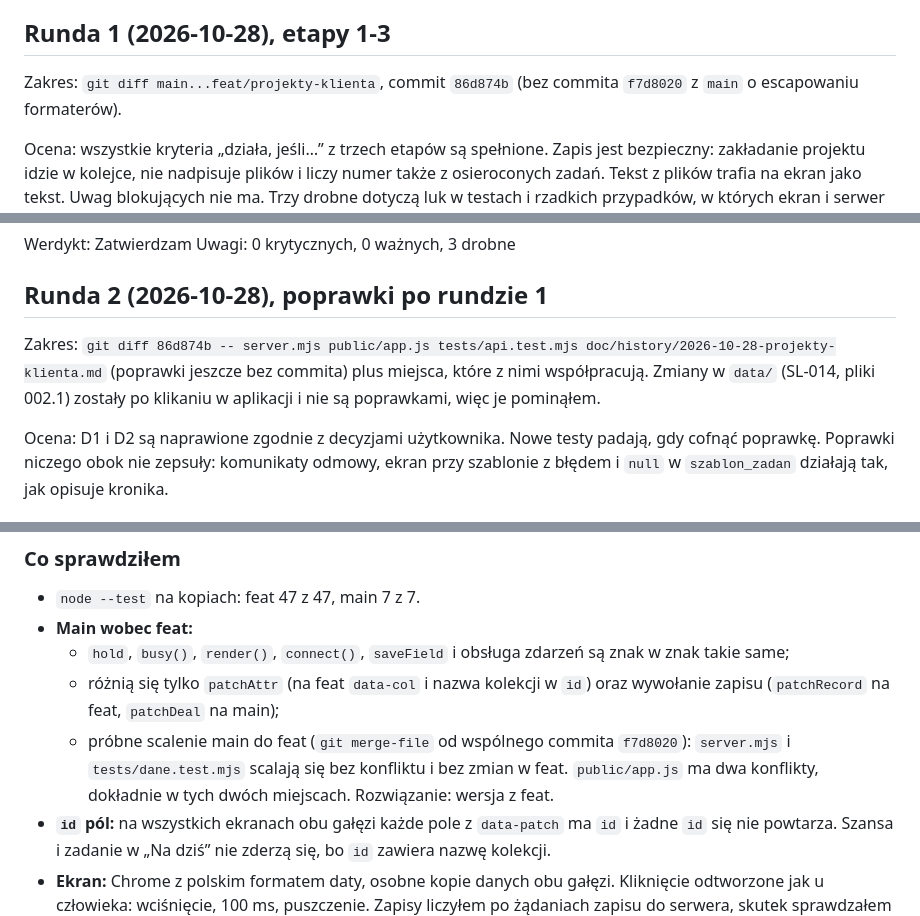
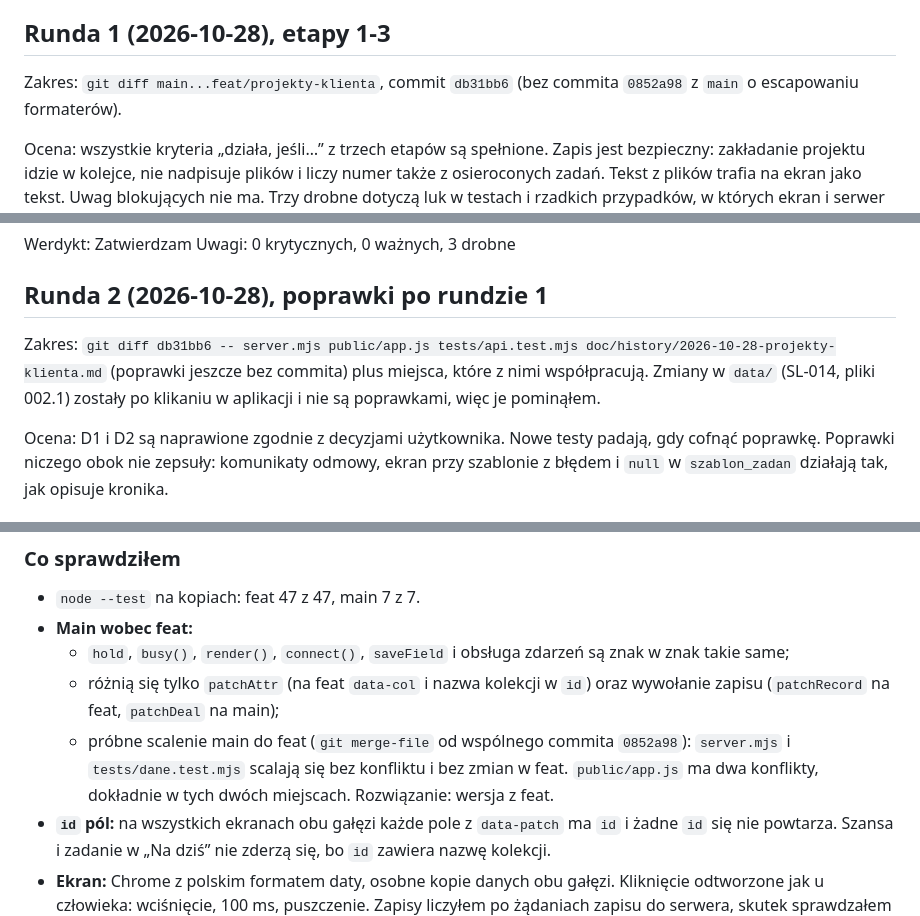
Before and after one commit to two-colours-com/context-based-development-demo, a Markdown page: doc/code-reviews/2026-10-28-projekty-klienta.md, 3 parts joined by grey strips. Drawn GitHub-style.

Commit message:
docs: identyfikatory commitów w raporcie przeglądu po zmianie adresu autora
Co-Authored-By: Claude Opus 5.5 <noreply@anthropic.com>

```diff
--- a/doc/code-reviews/2026-10-28-projekty-klienta.md
+++ b/doc/code-reviews/2026-10-28-projekty-klienta.md
@@ -4,7 +4,7 @@ Przegląd robi agent, który nie pisał tego kodu (skill [critical-code-review](
 
 ## Runda 1 (2026-10-28), etapy 1-3
 
-Zakres: `git diff main...feat/projekty-klienta`, commit `86d874b` (bez commita `f7d8020` z `main` o escapowaniu formaterów).
+Zakres: `git diff main...feat/projekty-klienta`, commit `db31bb6` (bez commita `0852a98` z `main` o escapowaniu formaterów).
 
 Ocena: wszystkie kryteria „działa, jeśli…” z trzech etapów są spełnione. Zapis jest bezpieczny: zakładanie projektu idzie w kolejce, nie nadpisuje plików i liczy numer także z osieroconych zadań. Tekst z plików trafia na ekran jako tekst. Uwag blokujących nie ma. Trzy drobne dotyczą luk w testach i rzadkich przypadków, w których ekran i serwer oceniają sprawę inaczej.
 
@@ -108,7 +108,7 @@ Uwagi: 0 krytycznych, 0 ważnych, 3 drobne
 
 ## Runda 2 (2026-10-28), poprawki po rundzie 1
 
-Zakres: `git diff 86d874b -- server.mjs public/app.js tests/api.test.mjs doc/history/2026-10-28-projekty-klienta.md` (poprawki jeszcze bez commita) plus miejsca, które z nimi współpracują. Zmiany w `data/` (SL-014, pliki 002.1) zostały po klikaniu w aplikacji i nie są poprawkami, więc je pominąłem.
+Zakres: `git diff db31bb6 -- server.mjs public/app.js tests/api.test.mjs doc/history/2026-10-28-projekty-klienta.md` (poprawki jeszcze bez commita) plus miejsca, które z nimi współpracują. Zmiany w `data/` (SL-014, pliki 002.1) zostały po klikaniu w aplikacji i nie są poprawkami, więc je pominąłem.
 
 Ocena: D1 i D2 są naprawione zgodnie z decyzjami użytkownika. Nowe testy padają, gdy cofnąć poprawkę. Poprawki niczego obok nie zepsuły: komunikaty odmowy, ekran przy szablonie z błędem i `null` w `szablon_zadan` działają tak, jak opisuje kronika.
 
@@ -325,7 +325,7 @@ Ocena: wykonawca zmienił kierunek z rundy 1 na prostszy. Zapis dalej idzie od r
 - **Main wobec feat:**
   - `hold`, `busy()`, `render()`, `connect()`, `saveField` i obsługa zdarzeń są znak w znak takie same;
   - różnią się tylko `patchAttr` (na feat `data-col` i nazwa kolekcji w `id`) oraz wywołanie zapisu (`patchRecord` na feat, `patchDeal` na main);
-  - próbne scalenie main do feat (`git merge-file` od wspólnego commita `f7d8020`): `server.mjs` i `tests/dane.test.mjs` scalają się bez konfliktu i bez zmian w feat. `public/app.js` ma dwa konflikty, dokładnie w tych dwóch miejscach. Rozwiązanie: wersja z feat.
+  - próbne scalenie main do feat (`git merge-file` od wspólnego commita `0852a98`): `server.mjs` i `tests/dane.test.mjs` scalają się bez konfliktu i bez zmian w feat. `public/app.js` ma dwa konflikty, dokładnie w tych dwóch miejscach. Rozwiązanie: wersja z feat.
 - **`id` pól:** na wszystkich ekranach obu gałęzi każde pole z `data-patch` ma `id` i żadne `id` się nie powtarza. Szansa i zadanie w „Na dziś” nie zderzą się, bo `id` zawiera nazwę kolekcji.
 - **Ekran:** Chrome z polskim formatem daty, osobne kopie danych obu gałęzi. Kliknięcie odtworzone jak u człowieka: wciśnięcie, 100 ms, puszczenie. Zapisy liczyłem po żądaniach zapisu do serwera, skutek sprawdzałem w plikach kopii.
 
```
